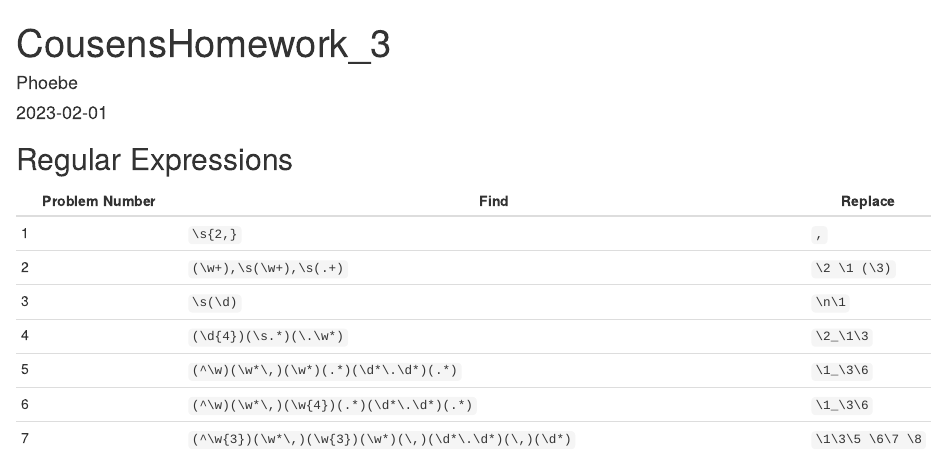
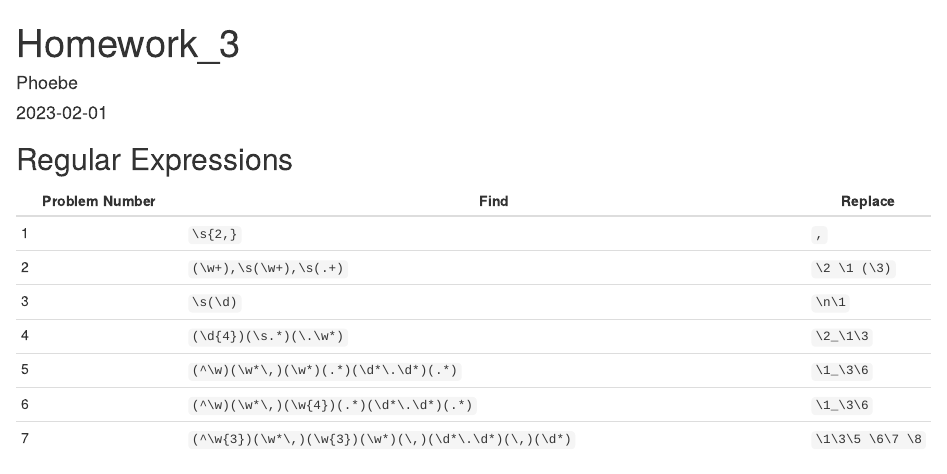
Before and after one commit to pcousens/CousensBIOL381, an R Markdown document (CousensHomework_3.Rmd): the page in a window 1100 px wide, from its top. The pictures show the output file CousensHomework_3.html that the author committed with the source, opened offline.

Commit message:
Homework_3_

```diff
--- a/CousensHomework_3.Rmd
+++ b/CousensHomework_3.Rmd
@@ -1,5 +1,5 @@
 ---
-title: "CousensHomework_3"
+title: "Homework_3"
 author: "Phoebe"
 date: "2023-02-01"
 output: html_document
```
Also changed, not shown: CousensHomework_3.html.
